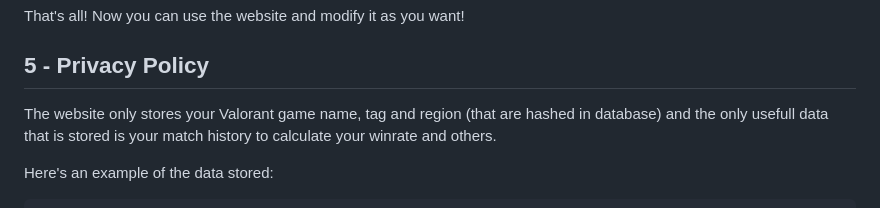
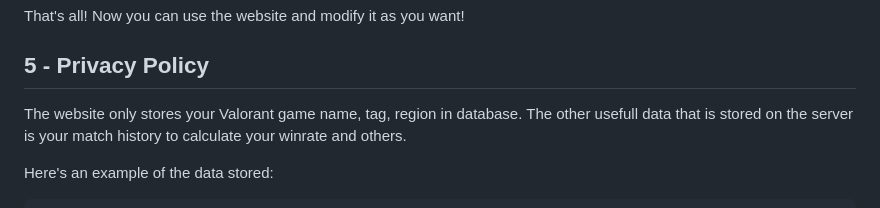
Before and after one commit to Pietot/Winlorant, a Markdown page: README.md, the part around the change. GitHub-like rendering.

```diff
--- a/README.md
+++ b/README.md
@@ -102,7 +102,7 @@ That's all! Now you can use the website and modify it as you want!
 
 ## 5 - Privacy Policy
 
-The website only stores your Valorant game name, tag and region (that are hashed in database) and the only usefull data that is stored is your match history to calculate your winrate and others.
+The website only stores your Valorant game name, tag, region in database. The other usefull data that is stored on the server is your match history to calculate your winrate and others.
 
 Here's an example of the data stored:
 
```
